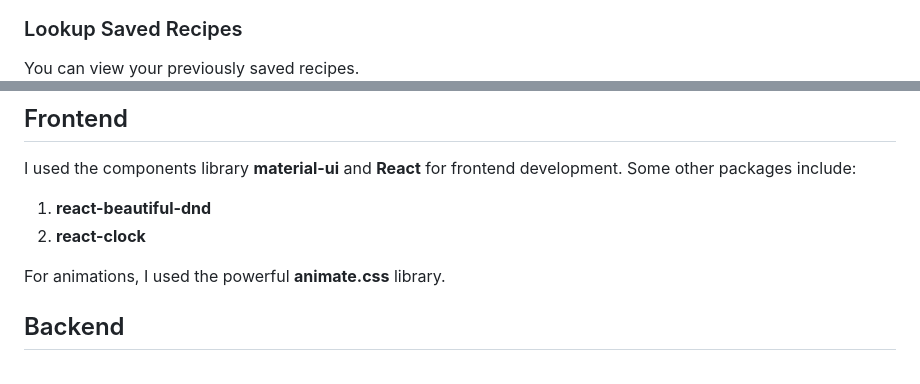
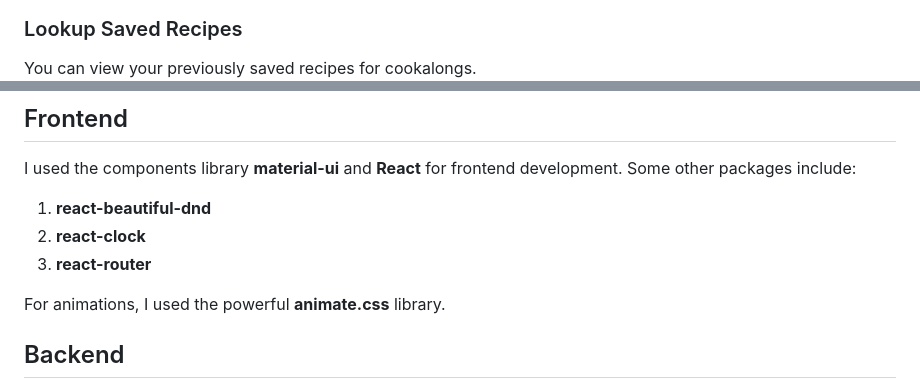
Before and after one commit to Mckinsey666/midterm_foodie, a Markdown page: README.md, 2 parts joined by grey strips. Rendered like a GitHub page.

```diff
--- a/README.md
+++ b/README.md
@@ -63,5 +69,5 @@ There are several fields the for user input:
 
 ### Lookup Saved Recipes
 
-You can view your previously saved recipes.
+You can view your previously saved recipes for cookalongs.
 <img src="./readme_assets/saved_recipe.png">
@@ -83,6 +97,7 @@ Press *save recipe* to save the recipe to the database.
 I used the components library **material-ui** and **React** for frontend development. Some other packages include:
 1. **react-beautiful-dnd**
 2. **react-clock**
+3. **react-router**
 
 For animations, I used the powerful **animate.css** library.
 
```
Also changed, not shown: other parts of README.md (+27 -4 lines), readme_assets/cookalong_popout.png (added), readme_assets/saved_recipe_cookalong.png (added), 4 other files.
